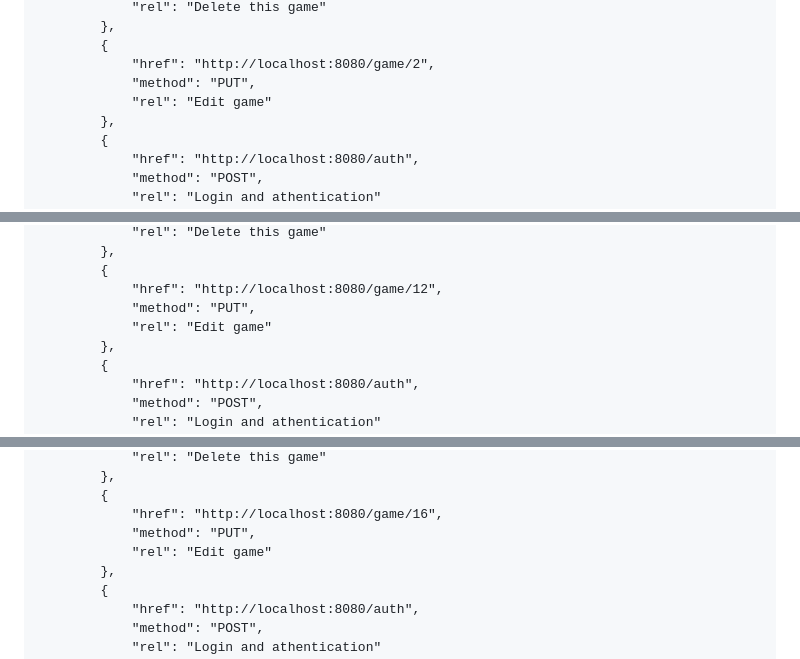
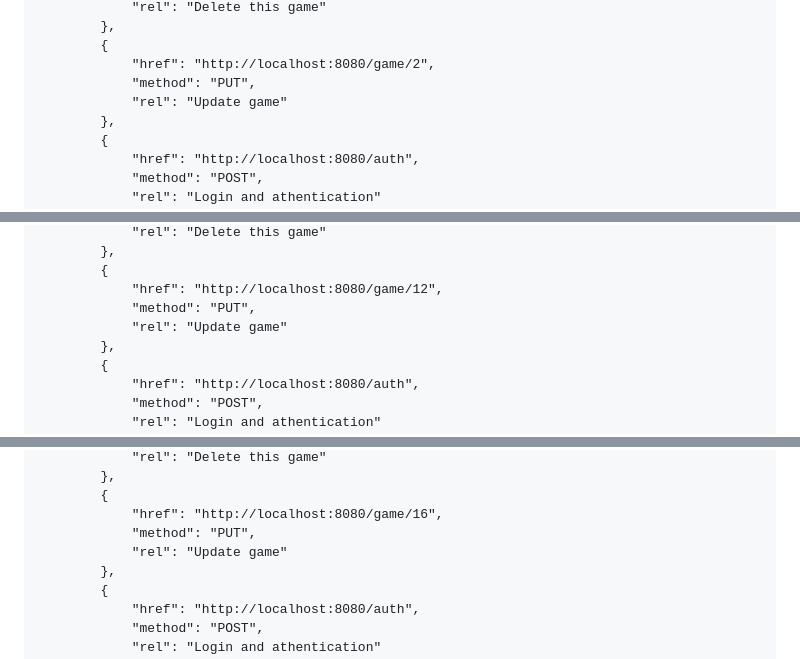
Before and after one commit to charlieliberati/game-catalog-REST-API, a Markdown page: README.md, 3 parts joined by grey strips. GitHub-like rendering.

```diff
--- a/README.md
+++ b/README.md
@@ -83,7 +83,7 @@ Response example:
         {
             "href": "http://localhost:8080/game/2",
             "method": "PUT",
-            "rel": "Edit game"
+            "rel": "Update game"
         },
         {
             "href": "http://localhost:8080/auth",
@@ -166,7 +166,7 @@ Response example:
         {
             "href": "http://localhost:8080/game/12",
             "method": "PUT",
-            "rel": "Edit game"
+            "rel": "Update game"
         },
         {
             "href": "http://localhost:8080/auth",
@@ -292,7 +292,7 @@ Response example:
         {
             "href": "http://localhost:8080/game/16",
             "method": "PUT",
-            "rel": "Edit game"
+            "rel": "Update game"
         },
         {
             "href": "http://localhost:8080/auth",
```
